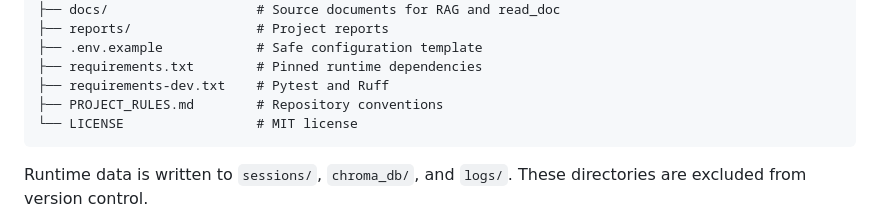
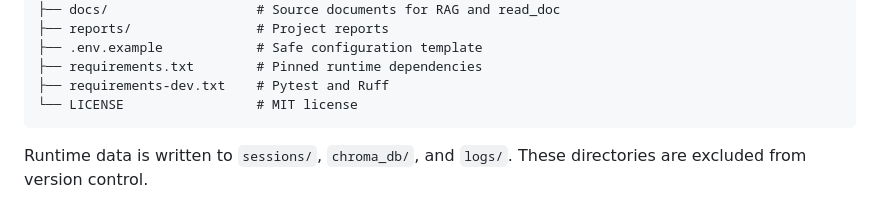
Before and after one commit to konradxmalinowski/chatbot-app-console, a Markdown page: README.md, the part around the change. Drawn GitHub-style.

Commit message:
docs: remove PROJECT_RULES.md from README's project structure tree
PROJECT_RULES.md is no longer tracked in the public repo (untracked in
the previous commit) — listing it in the structure diagram would mislead
a GitHub visitor into expecting a file that isn't there.

````diff
--- a/README.md
+++ b/README.md
@@ -251,7 +251,6 @@ chatbot-app/
 ├── .env.example            # Safe configuration template
 ├── requirements.txt        # Pinned runtime dependencies
 ├── requirements-dev.txt    # Pytest and Ruff
-├── PROJECT_RULES.md        # Repository conventions
 └── LICENSE                 # MIT license
 ```
 
````
